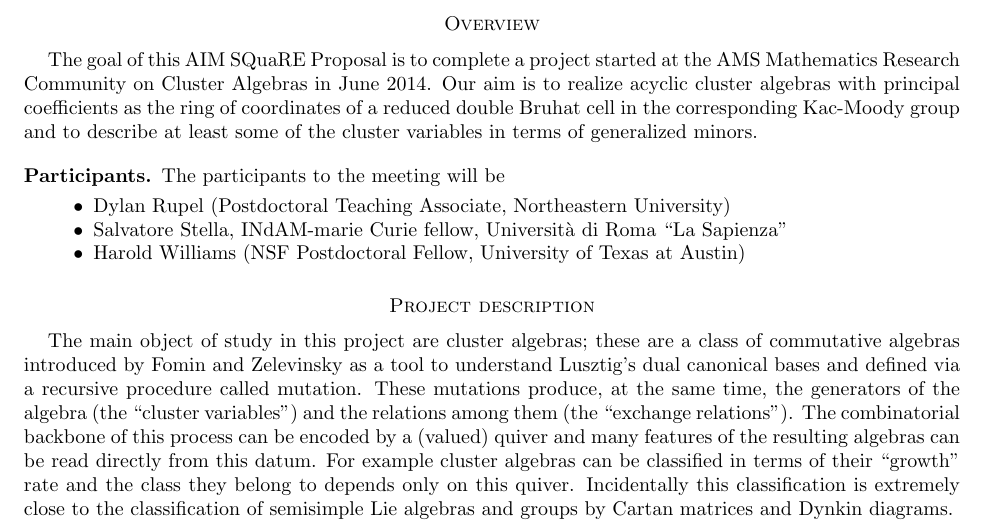
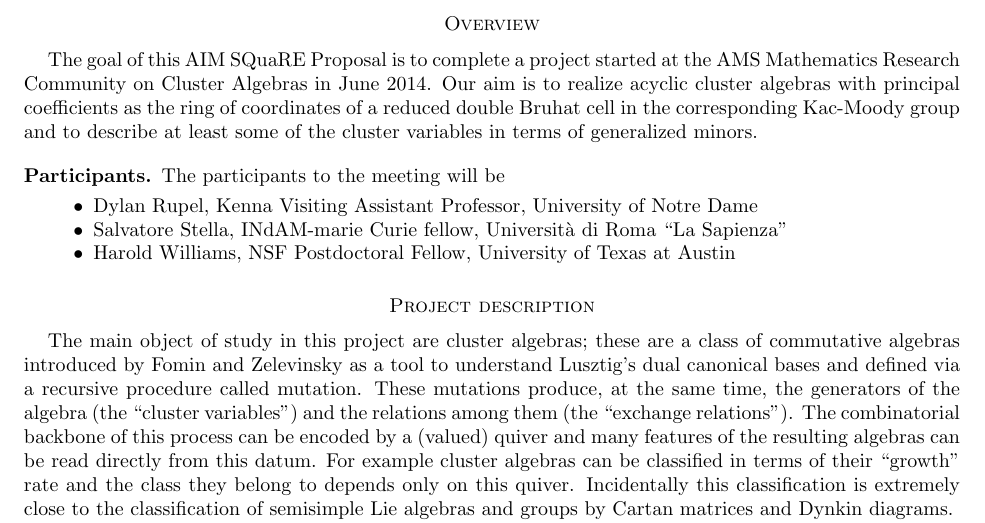
Before and after one commit to Etn40ff/square-2015, a LaTeX paper (application.tex): part of page 1 of 2, cut so that both start at the same text. Compiled offline with pdfLaTeX.

Commit message:
Added Dylan's affiliation

```diff
--- a/application.tex
+++ b/application.tex
@@ -16,9 +16,9 @@
   \subsection*{Participants}
     The participants to the meeting will be
     \begin{itemize}
-      \item Dylan Rupel (Postdoctoral Teaching Associate, Northeastern University)
+      \item Dylan Rupel, Kenna Visiting Assistant Professor, University of Notre Dame
       \item Salvatore Stella, INdAM-marie Curie fellow, Università di Roma ``La Sapienza''
-      \item Harold Williams (NSF Postdoctoral Fellow, University of Texas at Austin)
+      \item Harold Williams, NSF Postdoctoral Fellow, University of Texas at Austin
     \end{itemize}
 
   \section*{Project description}
```
